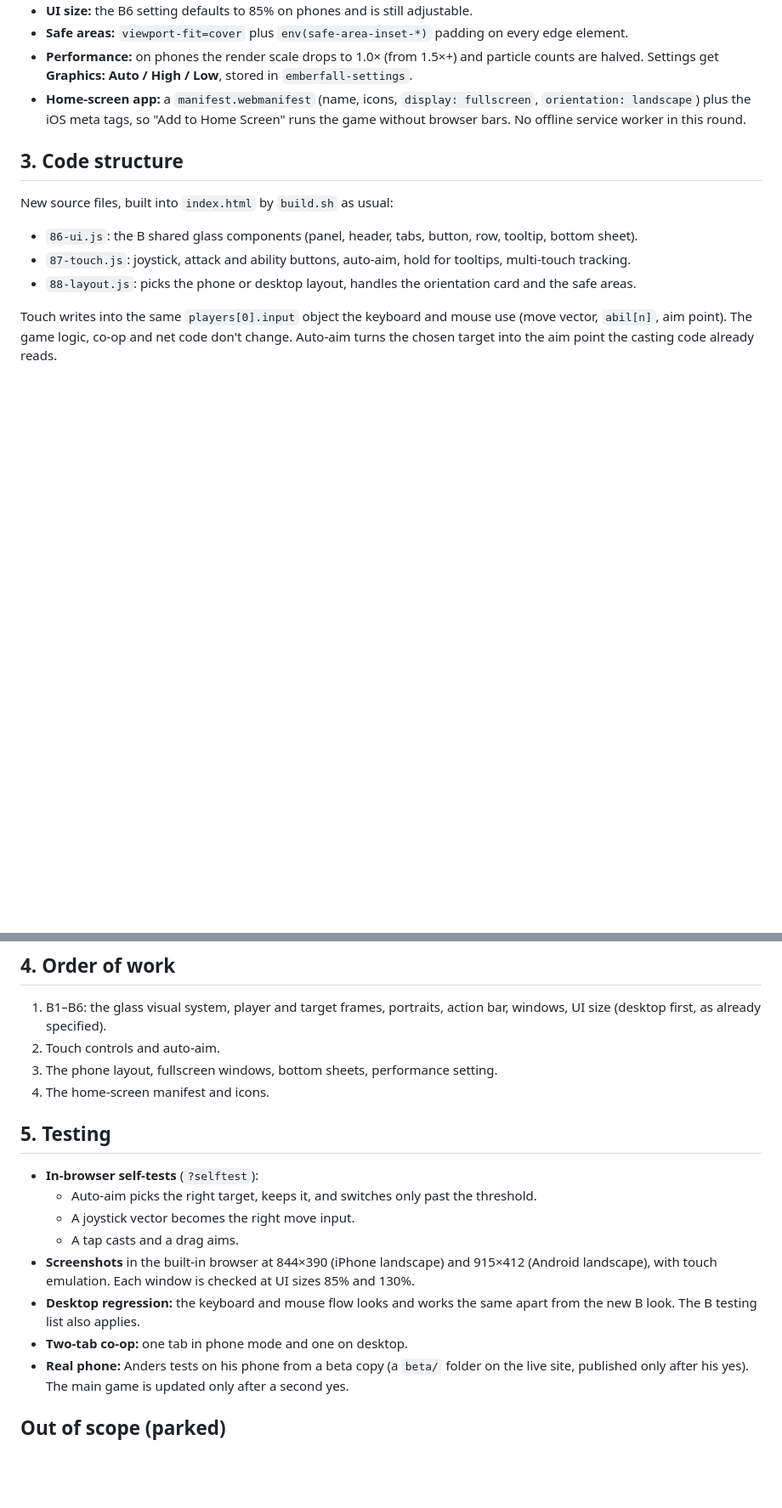
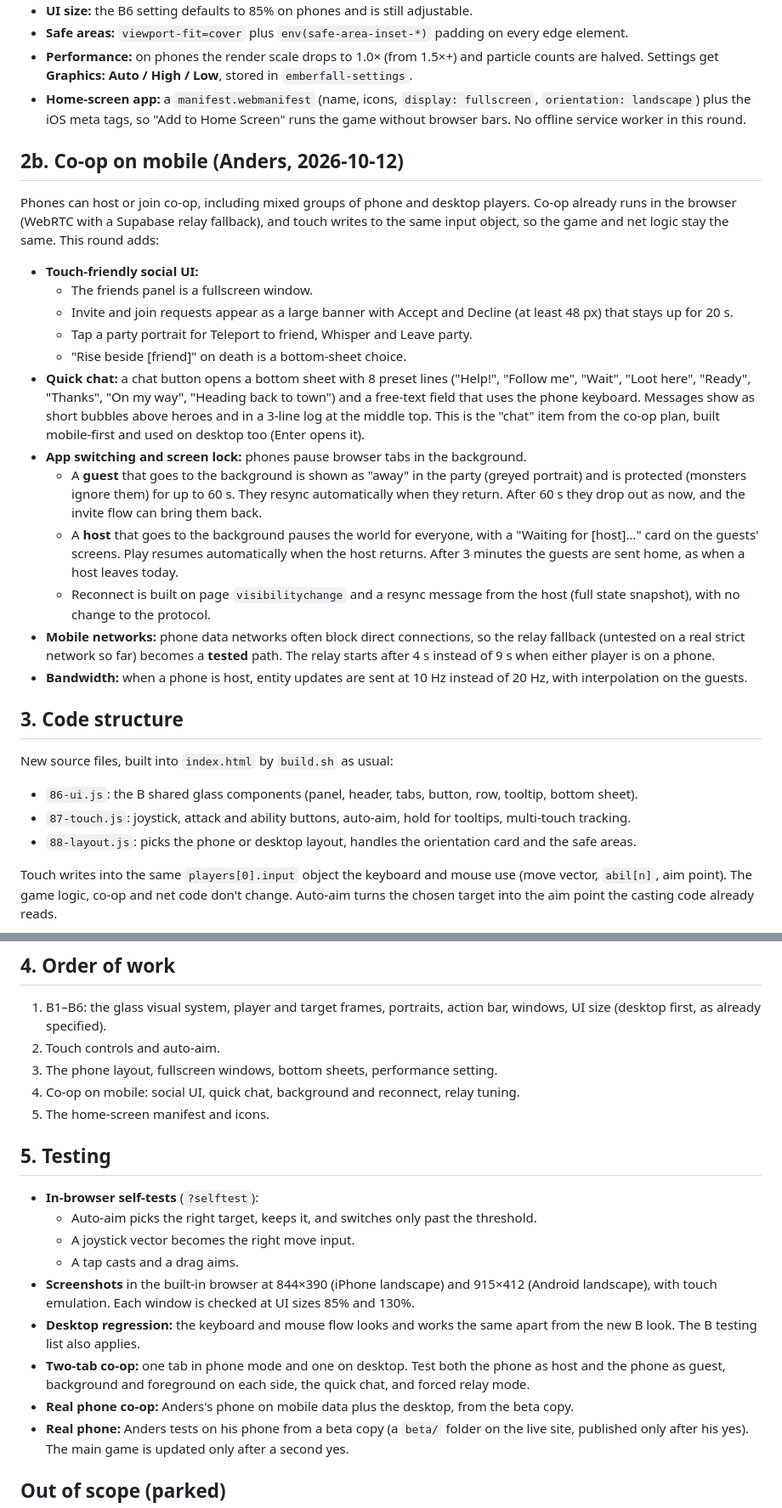
Before and after one commit to andersdonnerfors-source/emberfall, a Markdown page: docs/specs/2026-10-12-mobile-design.md, 2 parts joined by grey strips. Shown at 85% size. Drawn GitHub-style; blank space fills up the shorter version.

Commit message:
Spec: co-op on mobile
Co-Authored-By: Claude Opus 5.5 <noreply@anthropic.com>

```diff
--- a/docs/specs/2026-10-12-mobile-design.md
+++ b/docs/specs/2026-10-12-mobile-design.md
@@ -51,6 +51,21 @@ The phone layout is active when `min(innerWidth, innerHeight) < 500` and touch i
 - **Performance:** on phones the render scale drops to 1.0× (from 1.5×+) and particle counts are halved. Settings get **Graphics: Auto / High / Low**, stored in `emberfall-settings`.
 - **Home-screen app:** a `manifest.webmanifest` (name, icons, `display: fullscreen`, `orientation: landscape`) plus the iOS meta tags, so "Add to Home Screen" runs the game without browser bars. No offline service worker in this round.
 
+## 2b. Co-op on mobile (Anders, 2026-10-12)
+Phones can host or join co-op, including mixed groups of phone and desktop players. Co-op already runs in the browser (WebRTC with a Supabase relay fallback), and touch writes to the same input object, so the game and net logic stay the same. This round adds:
+- **Touch-friendly social UI:**
+  - The friends panel is a fullscreen window.
+  - Invite and join requests appear as a large banner with Accept and Decline (at least 48 px) that stays up for 20 s.
+  - Tap a party portrait for Teleport to friend, Whisper and Leave party.
+  - "Rise beside [friend]" on death is a bottom-sheet choice.
+- **Quick chat:** a chat button opens a bottom sheet with 8 preset lines ("Help!", "Follow me", "Wait", "Loot here", "Ready", "Thanks", "On my way", "Heading back to town") and a free-text field that uses the phone keyboard. Messages show as short bubbles above heroes and in a 3-line log at the middle top. This is the "chat" item from the co-op plan, built mobile-first and used on desktop too (Enter opens it).
+- **App switching and screen lock:** phones pause browser tabs in the background.
+  - A **guest** that goes to the background is shown as "away" in the party (greyed portrait) and is protected (monsters ignore them) for up to 60 s. They resync automatically when they return. After 60 s they drop out as now, and the invite flow can bring them back.
+  - A **host** that goes to the background pauses the world for everyone, with a "Waiting for [host]…" card on the guests' screens. Play resumes automatically when the host returns. After 3 minutes the guests are sent home, as when a host leaves today.
+  - Reconnect is built on page `visibilitychange` and a resync message from the host (full state snapshot), with no change to the protocol.
+- **Mobile networks:** phone data networks often block direct connections, so the relay fallback (untested on a real strict network so far) becomes a **tested** path. The relay starts after 4 s instead of 9 s when either player is on a phone.
+- **Bandwidth:** when a phone is host, entity updates are sent at 10 Hz instead of 20 Hz, with interpolation on the guests.
+
 ## 3. Code structure
 New source files, built into `index.html` by `build.sh` as usual:
 - `86-ui.js`: the B shared glass components (panel, header, tabs, button, row, tooltip, bottom sheet).
@@ -63,7 +78,8 @@ Touch writes into the same `players[0].input` object the keyboard and mouse use
 1. B1–B6: the glass visual system, player and target frames, portraits, action bar, windows, UI size (desktop first, as already specified).
 2. Touch controls and auto-aim.
 3. The phone layout, fullscreen windows, bottom sheets, performance setting.
-4. The home-screen manifest and icons.
+4. Co-op on mobile: social UI, quick chat, background and reconnect, relay tuning.
+5. The home-screen manifest and icons.
 
 ## 5. Testing
 - **In-browser self-tests** (`?selftest`):
@@ -72,7 +88,8 @@ Touch writes into the same `players[0].input` object the keyboard and mouse use
   - A tap casts and a drag aims.
 - **Screenshots** in the built-in browser at 844×390 (iPhone landscape) and 915×412 (Android landscape), with touch emulation. Each window is checked at UI sizes 85% and 130%.
 - **Desktop regression:** the keyboard and mouse flow looks and works the same apart from the new B look. The B testing list also applies.
-- **Two-tab co-op:** one tab in phone mode and one on desktop.
+- **Two-tab co-op:** one tab in phone mode and one on desktop. Test both the phone as host and the phone as guest, background and foreground on each side, the quick chat, and forced relay mode.
+- **Real phone co-op:** Anders's phone on mobile data plus the desktop, from the beta copy.
 - **Real phone:** Anders tests on his phone from a beta copy (a `beta/` folder on the live site, published only after his yes). The main game is updated only after a second yes.
 
 ## Out of scope (parked)
```
